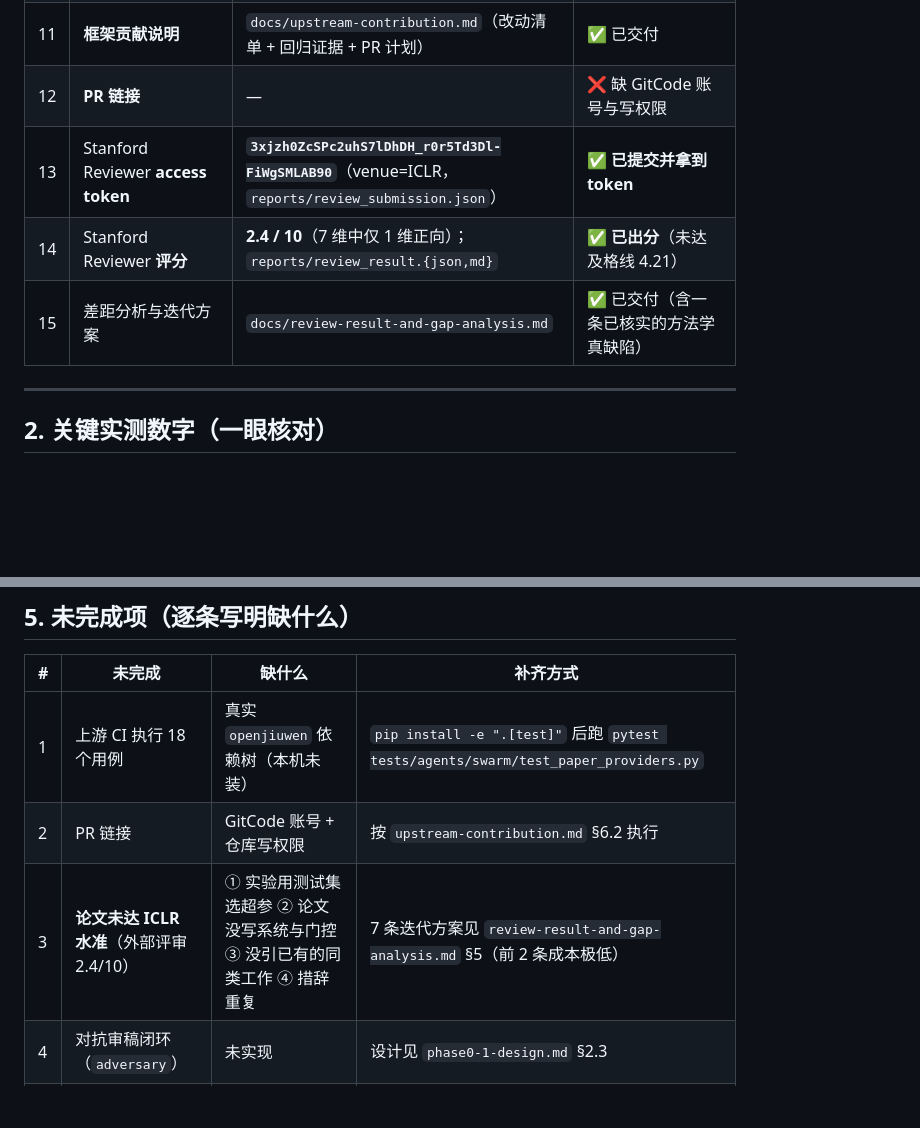
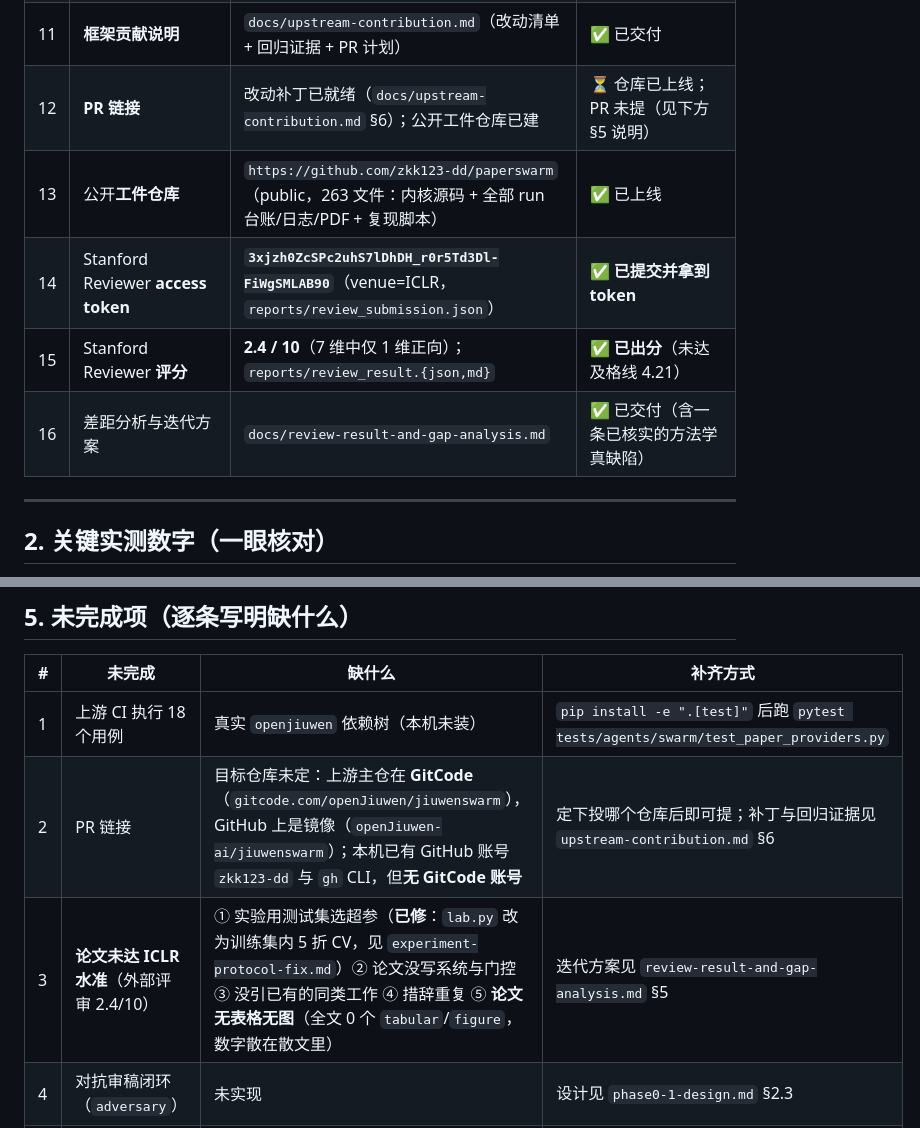
Before and after one commit to zkk123-dd/paperswarm, a Markdown page: docs/DELIVERABLES.md, 2 parts joined by grey strips. Drawn GitHub-style; blank space fills up the shorter version.

```diff
--- a/docs/DELIVERABLES.md
+++ b/docs/DELIVERABLES.md
@@ -20,10 +20,11 @@
 | 9 | **技术文档**（架构 / 模块调用 / 创新点） | `docs/architecture-and-innovation.md` | ✅ 已交付 |
 | 10 | **资源报告**（token / 时长，可追溯） | `docs/token-cost-report.md` + `reports/token_report.{json,md}` | ✅ 实测 |
 | 11 | **框架贡献说明** | `docs/upstream-contribution.md`（改动清单 + 回归证据 + PR 计划） | ✅ 已交付 |
-| 12 | **PR 链接** | — | ❌ 缺 GitCode 账号与写权限 |
-| 13 | Stanford Reviewer **access token** | **`3xjzh0ZcSPc2uhS7lDhDH_r0r5Td3Dl-FiWgSMLAB90`**（venue=ICLR，`reports/review_submission.json`） | ✅ **已提交并拿到 token** |
-| 14 | Stanford Reviewer **评分** | **2.4 / 10**（7 维中仅 1 维正向）；`reports/review_result.{json,md}` | ✅ **已出分**（未达及格线 4.21） |
-| 15 | 差距分析与迭代方案 | `docs/review-result-and-gap-analysis.md` | ✅ 已交付（含一条已核实的方法学真缺陷） |
+| 12 | **PR 链接** | 改动补丁已就绪（`docs/upstream-contribution.md` §6）；公开工件仓库已建 | ⏳ 仓库已上线；PR 未提（见下方 §5 说明） |
+| 13 | 公开**工件仓库** | `https://github.com/zkk123-dd/paperswarm`（public，263 文件：内核源码 + 全部 run 台账/日志/PDF + 复现脚本） | ✅ 已上线 |
+| 14 | Stanford Reviewer **access token** | **`3xjzh0ZcSPc2uhS7lDhDH_r0r5Td3Dl-FiWgSMLAB90`**（venue=ICLR，`reports/review_submission.json`） | ✅ **已提交并拿到 token** |
+| 15 | Stanford Reviewer **评分** | **2.4 / 10**（7 维中仅 1 维正向）；`reports/review_result.{json,md}` | ✅ **已出分**（未达及格线 4.21） |
+| 16 | 差距分析与迭代方案 | `docs/review-result-and-gap-analysis.md` | ✅ 已交付（含一条已核实的方法学真缺陷） |
 
 ---
 
@@ -101,8 +102,8 @@
 | # | 未完成 | 缺什么 | 补齐方式 |
 |---|---|---|---|
 | 1 | 上游 CI 执行 18 个用例 | 真实 `openjiuwen` 依赖树（本机未装） | `pip install -e ".[test]"` 后跑 `pytest tests/agents/swarm/test_paper_providers.py` |
-| 2 | PR 链接 | GitCode 账号 + 仓库写权限 | 按 `upstream-contribution.md` §6.2 执行 |
-| 3 | **论文未达 ICLR 水准**（外部评审 2.4/10） | ① 实验用测试集选超参 ② 论文没写系统与门控 ③ 没引已有的同类工作 ④ 措辞重复 | 7 条迭代方案见 `review-result-and-gap-analysis.md` §5（前 2 条成本极低） |
+| 2 | PR 链接 | 目标仓库未定：上游主仓在 **GitCode**（`gitcode.com/openJiuwen/jiuwenswarm`），GitHub 上是镜像（`openJiuwen-ai/jiuwenswarm`）；本机已有 GitHub 账号 `zkk123-dd` 与 `gh` CLI，但**无 GitCode 账号** | 定下投哪个仓库后即可提；补丁与回归证据见 `upstream-contribution.md` §6 |
+| 3 | **论文未达 ICLR 水准**（外部评审 2.4/10） | ① 实验用测试集选超参（**已修**：`lab.py` 改为训练集内 5 折 CV，见 `experiment-protocol-fix.md`）② 论文没写系统与门控 ③ 没引已有的同类工作 ④ 措辞重复 ⑤ **论文无表格无图**（全文 0 个 `tabular`/`figure`，数字散在散文里） | 迭代方案见 `review-result-and-gap-analysis.md` §5 |
 | 4 | 对抗审稿闭环（`adversary`） | 未实现 | 设计见 `phase0-1-design.md` §2.3 |
 | 5 | 复现实验的执行后端（Linux 沙箱） | WSL 被本机安全策略硬阻断 | 选项与代价见 `env-recon.md` §3 |
 | 6 | 论文正文质量 | 本机 7B 模型能力不足（实测观察 + **外部评审确认**） | 换前沿模型对比实测 |
```
Also changed, not shown: ARTIFACTS.md (added, +132 -0 lines), README.md (+3 -0 lines).
